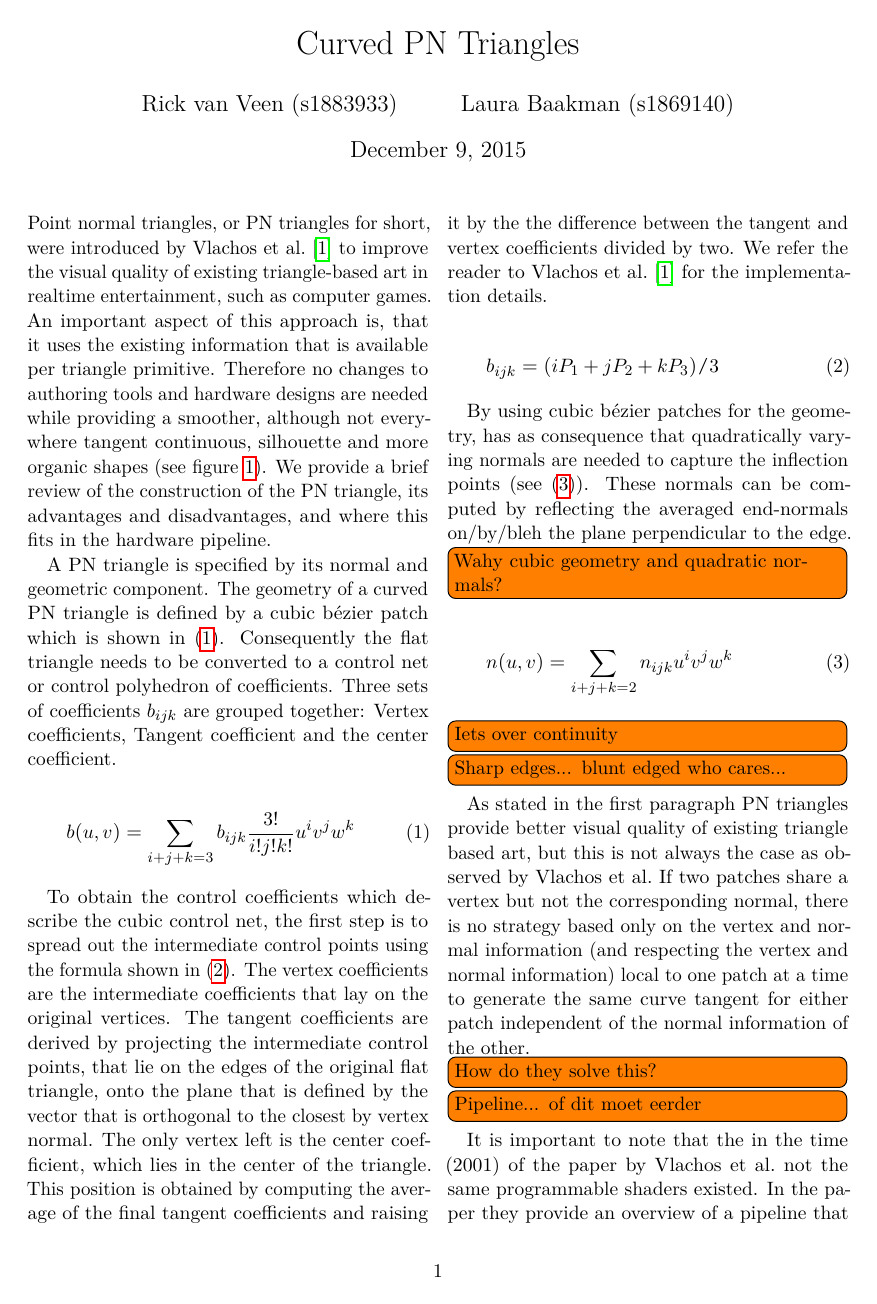
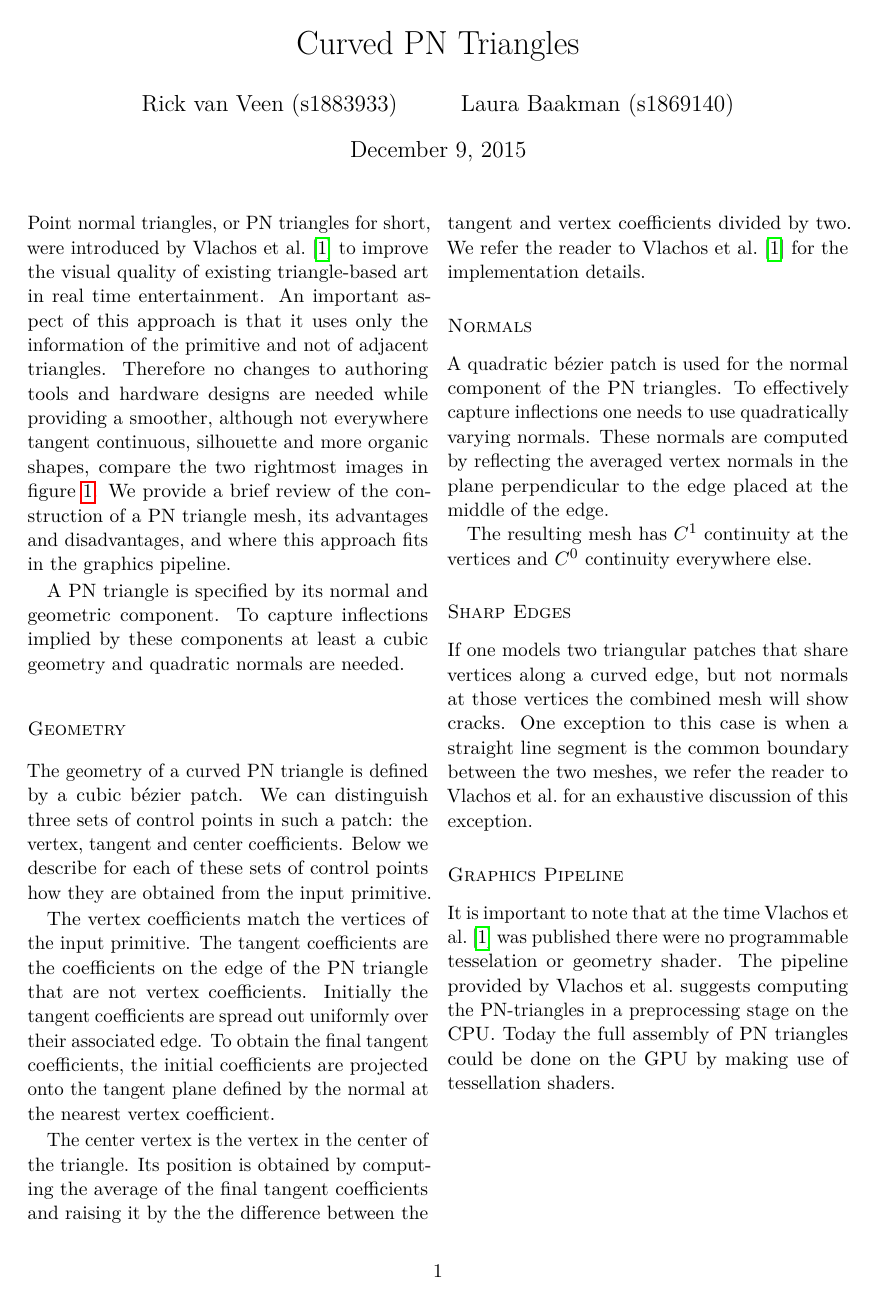
Before and after one commit to lauraBaakman/Advanced-Computer-Graphics, a LaTeX document (summary/report.tex, which reads summary/body.tex): page 1 of 2. Compiled offline with pdfLaTeX.

Commit message:
minder blaat

```diff
--- a/summary/body.tex
+++ b/summary/body.tex
@@ -1,5 +1,5 @@
 %!TEX root = report.tex
-\noindent Point normal triangles, or PN triangles for short, were introduced by \textcite{vlachos2001curved} to improve the visual quality of existing triangle-based art in realtime entertainment, such as computer games. An important aspect of this approach is, that it uses the existing information that is available per triangle primitive. Therefore no changes to authoring tools and hardware designs are needed while providing a smoother, although not everywhere tangent continuous, silhouette and more organic shapes (see \cref{fig:sum:result}). We provide a brief review of the construction of the PN triangle, its advantages and disadvantages, and where this fits in the hardware pipeline.
+\noindent Point normal triangles, or PN triangles for short, were introduced by \textcite{vlachos2001curved} to improve the visual quality of existing triangle-based art in real time entertainment. An important aspect of this approach is that it uses only the information of the primitive and not of adjacent triangles. Therefore no changes to authoring tools and hardware designs are needed while providing a smoother, although not everywhere tangent continuous, silhouette and more organic shapes, compare the two rightmost images in \cref{fig:sum:result}. We provide a brief review of the construction of a PN triangle mesh, its advantages and disadvantages, and where this approach fits in the graphics pipeline.
 
 \begin{figure*}
 	\centering
@@ -9,36 +9,24 @@
 	\label{fig:sum:result}
 \end{figure*}
 
-A PN triangle is specified by its normal and geometric component. The geometry of a curved PN triangle is defined by a cubic b\'ezier patch which is shown in \eqref{eq:pn:geometry}. Consequently the flat triangle needs to be converted to a control net or control polyhedron of coefficients. Three sets of coefficients $b_{ijk}$ are grouped together: Vertex coefficients, Tangent coefficient and the center coefficient.
+A PN triangle is specified by its normal and geometric component. To capture inflections implied by these components at least a cubic geometry and quadratic normals are needed.
 
-\begin{equation}\label{eq:pn:geometry}
-	b(u,v) = \sum\limits_{i+j+k=3} b_{ijk} \frac{3!}{i!j!k!} u^i v^j w^k
-\end{equation}
+\subsubsection*{Geometry}
+The geometry of a curved PN triangle is defined by a cubic b\'ezier patch. We can distinguish three sets of control points in such a patch: the vertex, tangent and center coefficients. Below we describe for each of these sets of control points how they are obtained from the input primitive.
 
-To obtain the control coefficients which describe the cubic control net, the first step is to spread out the intermediate control points using the formula shown in \eqref{eq:pn:spread}. The vertex coefficients are the intermediate coefficients that lay on the original vertices. The tangent coefficients are derived by projecting the intermediate control points, that lie on the edges of the original flat triangle, onto the plane that is defined by the vector that is orthogonal to the closest by vertex normal. The only vertex left is the center coefficient, which lies in the center of the triangle. This position is obtained by computing the average of the final tangent coefficients and raising it by the the difference between the tangent and vertex coefficients divided by two. We refer the reader to \textcite{vlachos2001curved} for the implementation details.
+The vertex coefficients match the vertices of the input primitive. The tangent coefficients are the coefficients on the edge of the PN triangle that are not vertex coefficients. Initially the tangent coefficients are spread out uniformly over their associated edge. To obtain the final tangent coefficients, the initial coefficients are projected onto the tangent plane defined by the normal at the nearest vertex coefficient.
 
-\begin{equation}\label{eq:pn:spread}
-	b_{ijk} = (iP_1 + jP_2 + kP_3) / 3
-\end{equation}
+The center vertex is the vertex in the center of the triangle. Its position is obtained by computing the average of the final tangent coefficients and raising it by the the difference between the tangent and vertex coefficients divided by two. We refer the reader to \textcite{vlachos2001curved} for the implementation details.
 
-By using cubic b\'ezier patches for the geometry, has as consequence that quadratically varying normals are needed to capture the inflection points (see \eqref{eq:pn:normals}). These normals can be computed by reflecting the averaged end-normals on/by/bleh the plane perpendicular to the edge.
+\subsubsection*{Normals}
+A quadratic b\'ezier patch is used for the normal component of the PN triangles. To effectively capture inflections one needs to use quadratically varying normals. These normals are computed by reflecting the averaged vertex normals in the plane perpendicular to the edge placed at the middle of the edge.
 
-\todo[inline]{Wahy cubic geometry and quadratic normals?}
-
-\begin{equation}\label{eq:pn:normals}
-	n(u,v) = \sum\limits_{i+j+k=2} n_{ijk} u^i v^j w^k
-\end{equation}
-
-\todo[inline]{Iets over continuity}
+The resulting mesh has $C^1$ continuity at the vertices and $C^0$ continuity everywhere else.
 
 % Problem:  Sharp edges
-\todo[inline]{Sharp edges... blunt edged who cares...}
-As stated in the first paragraph PN triangles provide better visual quality of existing triangle based art, but this is not always the case as observed by \citeauthor{vlachos2001curved}. If two patches share a vertex but not the corresponding normal, there is no strategy based only on the vertex and normal information (and respecting the vertex and normal information) local to one patch at a time to generate the same curve tangent for either patch independent of the normal information of the other. \todo[inline]{How do they solve this?}
+\subsubsection*{Sharp Edges}
+If one models two triangular patches that share vertices along a curved edge, but not normals at those vertices the combined mesh will show cracks. One exception to this case is when a straight line segment is the common boundary between the two meshes, we refer the reader to \citeauthor{vlachos2001curved} for an exhaustive discussion of this exception.
 
 % How does this fit in the pipeline
-\todo[inline]{Pipeline... of dit moet eerder}
-It is important to note that the in the time (2001) of the paper by \citeauthor{vlachos2001curved} not the same programmable shaders existed. In the paper they provide an overview of a pipeline that suggest to do the assembly of the control nets and normals in a preprocessing stage, which is done on the CPU. Today the process could in total be controlled on the GPU by making use of the so called tessellation shaders.
-
-% Conclusion...
-\todo[inline]{Conclusion: huilen met de pet op dit.}
-MEEEEH
+\subsubsection*{Graphics Pipeline}
+It is important to note that at the time \textcite{vlachos2001curved} was published there were no programmable tesselation or geometry shader. The pipeline provided by \citeauthor{vlachos2001curved} suggests computing the PN-triangles in a preprocessing stage on the CPU. Today the full assembly of PN triangles could be done on the GPU by making use of tessellation shaders.
```
Also changed, not shown: summary/report.pdf.
